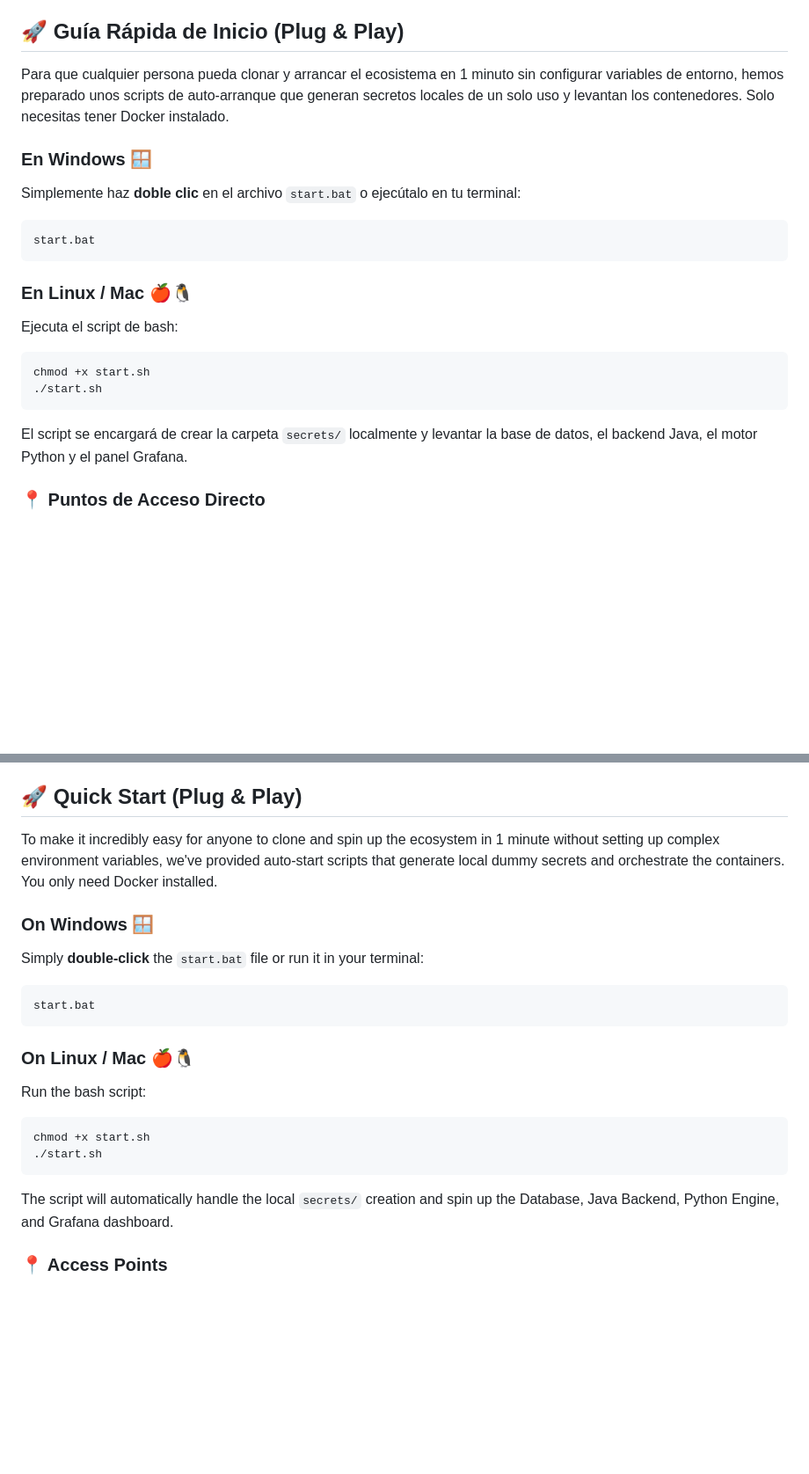
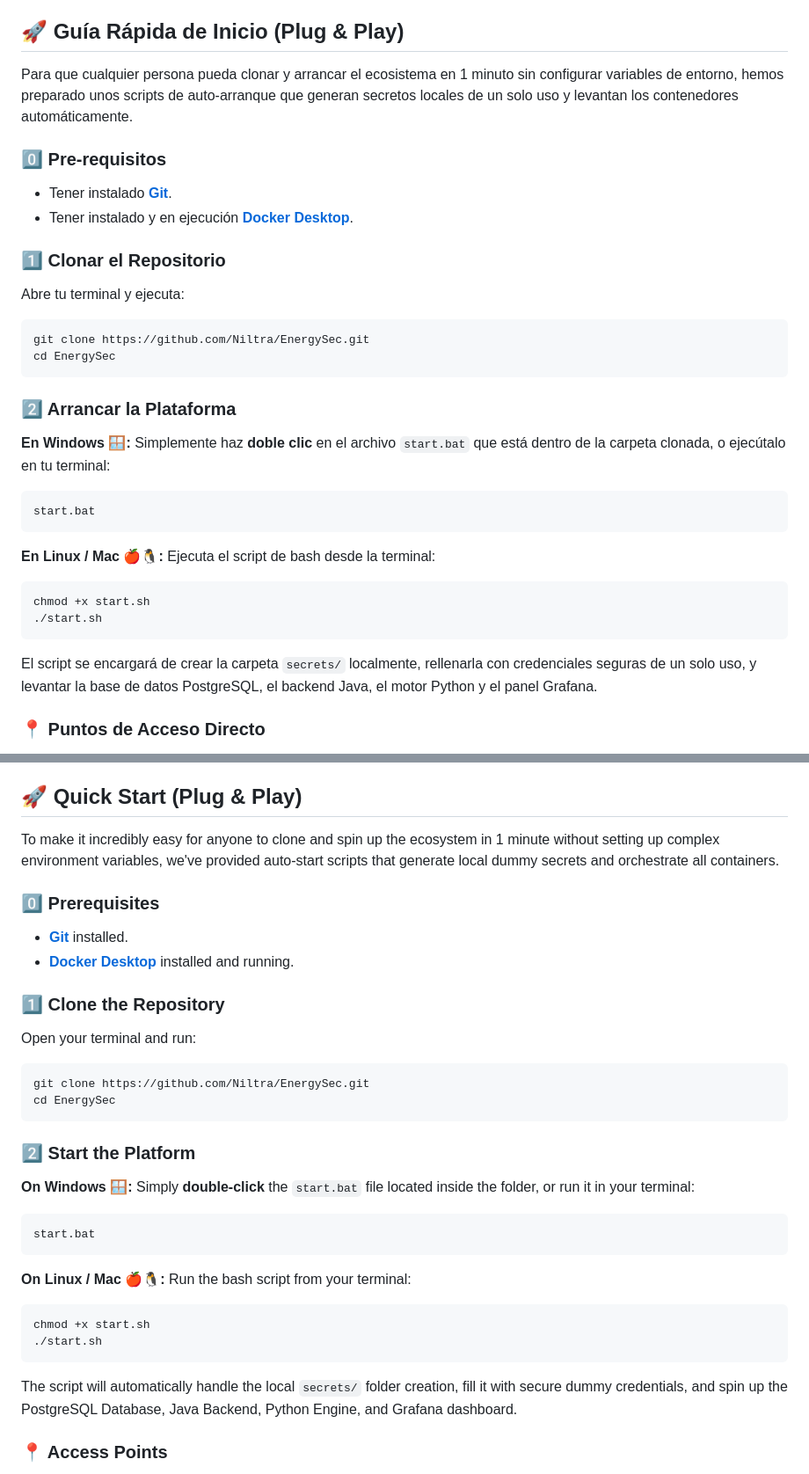
Before and after one commit to Niltra/EnergySec, a Markdown page: README.md, 2 parts joined by grey strips. Shown at 88% size. GitHub-like rendering; blank space fills up the shorter version.

Commit message:
docs: improve Quick Start with foolproof step-by-step instructions

````diff
--- a/README.md
+++ b/README.md
@@ -42,22 +42,35 @@ Monitorizamos el corazón del sistema en vivo usando **Spring Boot Actuator** en
 
 ## 🚀 Guía Rápida de Inicio (Plug & Play)
 
-Para que cualquier persona pueda clonar y arrancar el ecosistema en 1 minuto sin configurar variables de entorno, hemos preparado unos scripts de auto-arranque que generan secretos locales de un solo uso y levantan los contenedores. Solo necesitas tener Docker instalado.
+Para que cualquier persona pueda clonar y arrancar el ecosistema en 1 minuto sin configurar variables de entorno, hemos preparado unos scripts de auto-arranque que generan secretos locales de un solo uso y levantan los contenedores automáticamente.
 
-### En Windows 🪟
-Simplemente haz **doble clic** en el archivo `start.bat` o ejecútalo en tu terminal:
+### 0️⃣ Pre-requisitos
+- Tener instalado **[Git](https://git-scm.com/)**.
+- Tener instalado y en ejecución **[Docker Desktop](https://www.docker.com/products/docker-desktop/)**.
+
+### 1️⃣ Clonar el Repositorio
+Abre tu terminal y ejecuta:
+```bash
+git clone https://github.com/Niltra/EnergySec.git
+cd EnergySec
+```
+
+### 2️⃣ Arrancar la Plataforma
+
+**En Windows 🪟:**
+Simplemente haz **doble clic** en el archivo `start.bat` que está dentro de la carpeta clonada, o ejecútalo en tu terminal:
 ```cmd
 start.bat
 ```
 
-### En Linux / Mac 🍎🐧
-Ejecuta el script de bash:
+**En Linux / Mac 🍎🐧:**
+Ejecuta el script de bash desde la terminal:
 ```bash
 chmod +x start.sh
 ./start.sh
 ```
 
-El script se encargará de crear la carpeta `secrets/` localmente y levantar la base de datos, el backend Java, el motor Python y el panel Grafana.
+El script se encargará de crear la carpeta `secrets/` localmente, rellenarla con credenciales seguras de un solo uso, y levantar la base de datos PostgreSQL, el backend Java, el motor Python y el panel Grafana.
 
 ### 📍 Puntos de Acceso Directo
 
@@ -96,22 +109,35 @@ We monitor the system's heartbeat live using **Spring Boot Actuator** combined w
 
 ## 🚀 Quick Start (Plug & Play)
 
-To make it incredibly easy for anyone to clone and spin up the ecosystem in 1 minute without setting up complex environment variables, we've provided auto-start scripts that generate local dummy secrets and orchestrate the containers. You only need Docker installed.
+To make it incredibly easy for anyone to clone and spin up the ecosystem in 1 minute without setting up complex environment variables, we've provided auto-start scripts that generate local dummy secrets and orchestrate all containers.
 
-### On Windows 🪟
-Simply **double-click** the `start.bat` file or run it in your terminal:
+### 0️⃣ Prerequisites
+- **[Git](https://git-scm.com/)** installed.
+- **[Docker Desktop](https://www.docker.com/products/docker-desktop/)** installed and running.
+
+### 1️⃣ Clone the Repository
+Open your terminal and run:
+```bash
+git clone https://github.com/Niltra/EnergySec.git
+cd EnergySec
+```
+
+### 2️⃣ Start the Platform
+
+**On Windows 🪟:**
+Simply **double-click** the `start.bat` file located inside the folder, or run it in your terminal:
 ```cmd
 start.bat
 ```
 
-### On Linux / Mac 🍎🐧
-Run the bash script:
+**On Linux / Mac 🍎🐧:**
+Run the bash script from your terminal:
 ```bash
 chmod +x start.sh
 ./start.sh
 ```
 
-The script will automatically handle the local `secrets/` creation and spin up the Database, Java Backend, Python Engine, and Grafana dashboard.
+The script will automatically handle the local `secrets/` folder creation, fill it with secure dummy credentials, and spin up the PostgreSQL Database, Java Backend, Python Engine, and Grafana dashboard.
 
 ### 📍 Access Points
 
````
